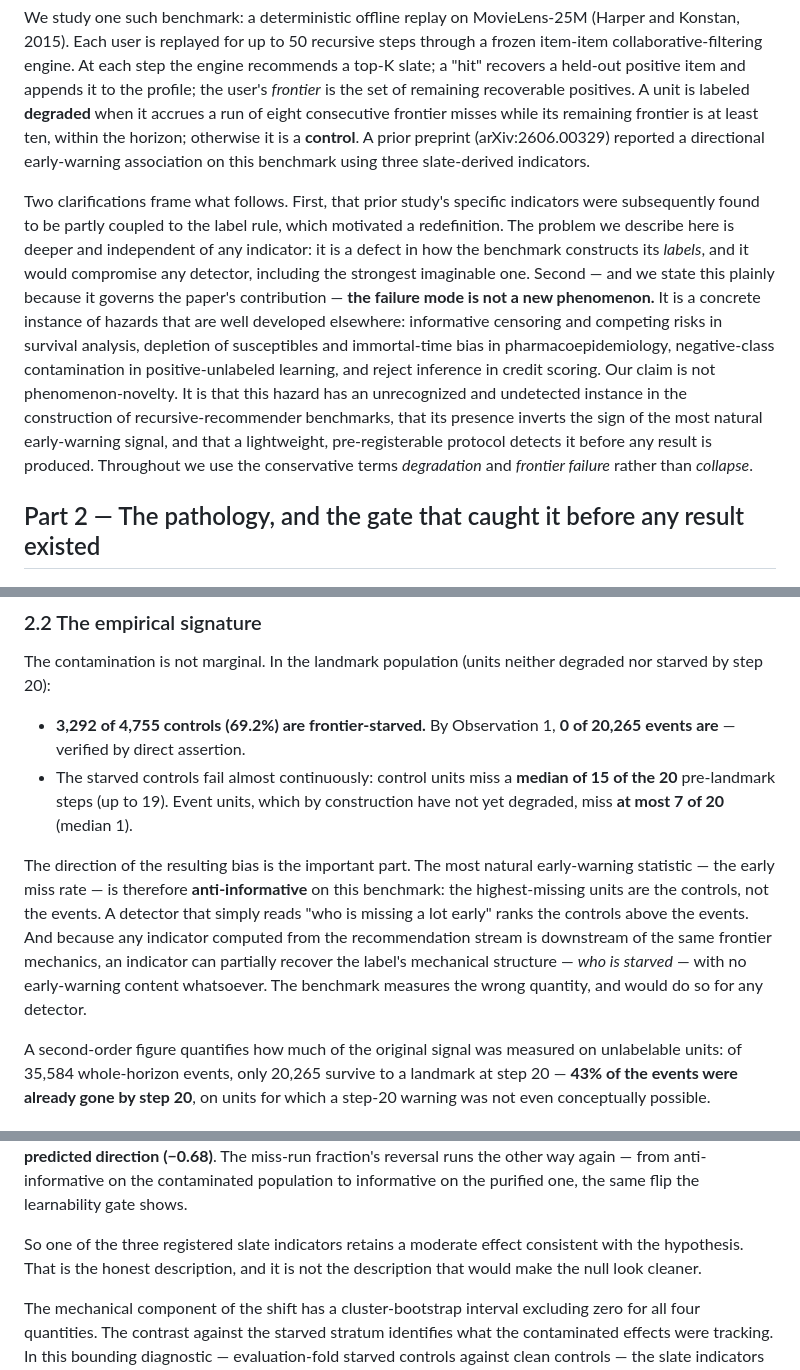
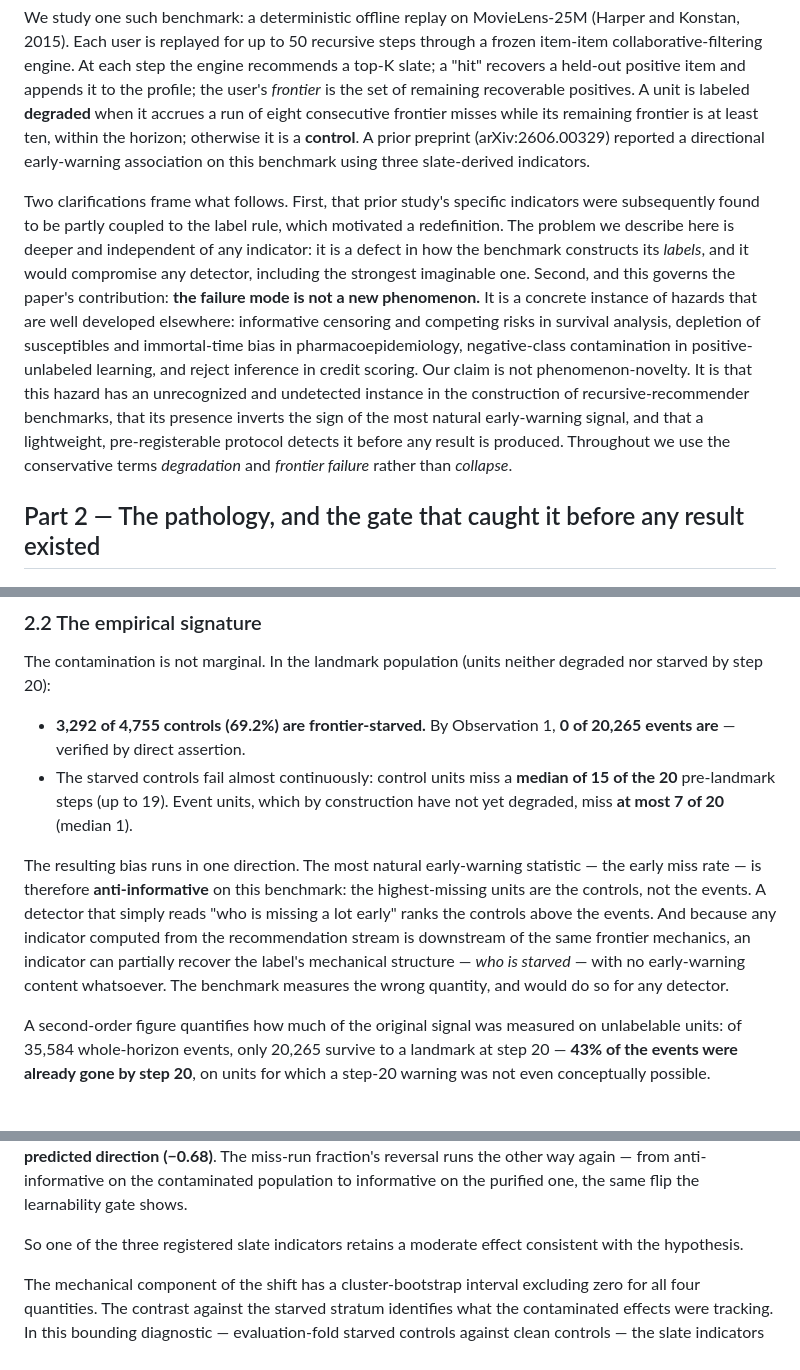
Before and after one commit to davidmullett/loopzero-paper-public, a Markdown page: manuscript_shadow_classes/paper_shadow_classes.md, 3 parts joined by grey strips. Rendered like a GitHub page.

```diff
--- a/manuscript_shadow_classes/paper_shadow_classes.md
+++ b/manuscript_shadow_classes/paper_shadow_classes.md
@@ -39,7 +39,7 @@ We study one such benchmark: a deterministic offline replay on MovieLens-25M (Ha
 
 
 
-Two clarifications frame what follows. First, that prior study's specific indicators were subsequently found to be partly coupled to the label rule, which motivated a redefinition. The problem we describe here is deeper and independent of any indicator: it is a defect in how the benchmark constructs its *labels*, and it would compromise any detector, including the strongest imaginable one. Second — and we state this plainly because it governs the paper's contribution — **the failure mode is not a new phenomenon.** It is a concrete instance of hazards that are well developed elsewhere: informative censoring and competing risks in survival analysis, depletion of susceptibles and immortal-time bias in pharmacoepidemiology, negative-class contamination in positive-unlabeled learning, and reject inference in credit scoring. Our claim is not phenomenon-novelty. It is that this hazard has an unrecognized and undetected instance in the construction of recursive-recommender benchmarks, that its presence inverts the sign of the most natural early-warning signal, and that a lightweight, pre-registerable protocol detects it before any result is produced. Throughout we use the conservative terms *degradation* and *frontier failure* rather than *collapse*.
+Two clarifications frame what follows. First, that prior study's specific indicators were subsequently found to be partly coupled to the label rule, which motivated a redefinition. The problem we describe here is deeper and independent of any indicator: it is a defect in how the benchmark constructs its *labels*, and it would compromise any detector, including the strongest imaginable one. Second, and this governs the paper's contribution: **the failure mode is not a new phenomenon.** It is a concrete instance of hazards that are well developed elsewhere: informative censoring and competing risks in survival analysis, depletion of susceptibles and immortal-time bias in pharmacoepidemiology, negative-class contamination in positive-unlabeled learning, and reject inference in credit scoring. Our claim is not phenomenon-novelty. It is that this hazard has an unrecognized and undetected instance in the construction of recursive-recommender benchmarks, that its presence inverts the sign of the most natural early-warning signal, and that a lightweight, pre-registerable protocol detects it before any result is produced. Throughout we use the conservative terms *degradation* and *frontier failure* rather than *collapse*.
 
 
 
@@ -92,7 +92,7 @@ The contamination is not marginal. In the landmark population (units neither deg
 
 
 
-The direction of the resulting bias is the important part. The most natural early-warning statistic — the early miss rate — is therefore **anti-informative** on this benchmark: the highest-missing units are the controls, not the events. A detector that simply reads "who is missing a lot early" ranks the controls above the events. And because any indicator computed from the recommendation stream is downstream of the same frontier mechanics, an indicator can partially recover the label's mechanical structure — *who is starved* — with no early-warning content whatsoever. The benchmark measures the wrong quantity, and would do so for any detector.
+The resulting bias runs in one direction. The most natural early-warning statistic — the early miss rate — is therefore **anti-informative** on this benchmark: the highest-missing units are the controls, not the events. A detector that simply reads "who is missing a lot early" ranks the controls above the events. And because any indicator computed from the recommendation stream is downstream of the same frontier mechanics, an indicator can partially recover the label's mechanical structure — *who is starved* — with no early-warning content whatsoever. The benchmark measures the wrong quantity, and would do so for any detector.
 
 
 
@@ -275,7 +275,7 @@ Two distinct frames must be kept apart here, and conflating them would misstate
 
 
 
-So one of the three registered slate indicators retains a moderate effect consistent with the hypothesis. That is the honest description, and it is not the description that would make the null look cleaner.
+So one of the three registered slate indicators retains a moderate effect consistent with the hypothesis.
 
 
 
```
Also changed, not shown: other parts of manuscript_shadow_classes/paper_shadow_classes.md (+7 -7 lines).
